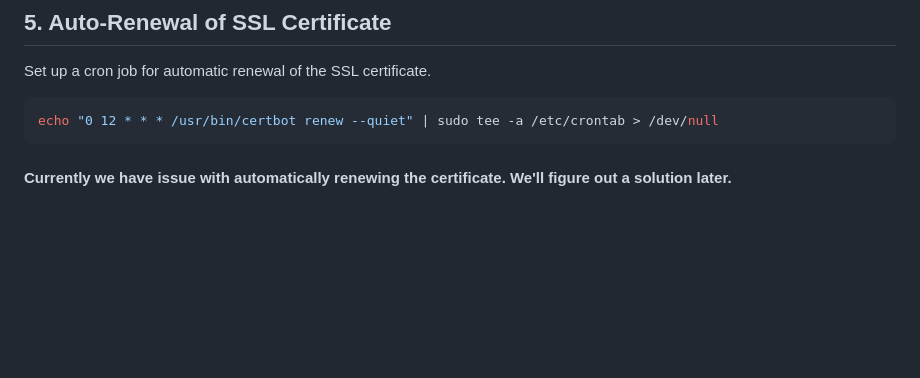
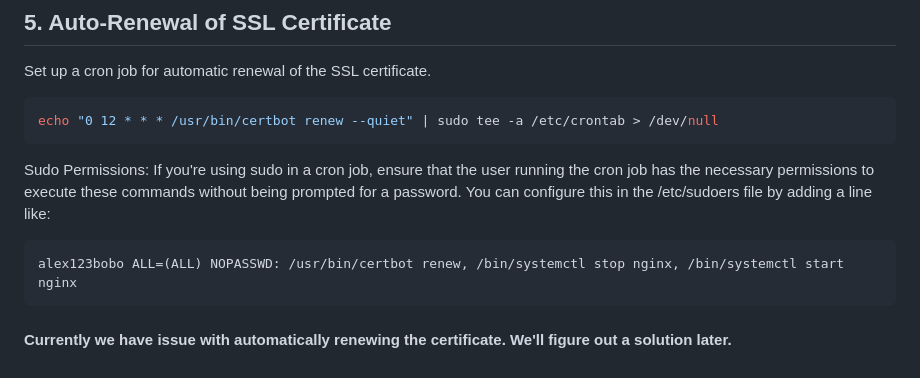
Before and after one commit to pullpath/PP-AI-Service, a Markdown page: README.md, the part around the change. Drawn GitHub-style; blank space fills up the shorter version.

````diff
--- a/README.md
+++ b/README.md
@@ -110,4 +110,10 @@ Set up a cron job for automatic renewal of the SSL certificate.
 echo "0 12 * * * /usr/bin/certbot renew --quiet" | sudo tee -a /etc/crontab > /dev/null
 ```
 
+Sudo Permissions: If you're using sudo in a cron job, ensure that the user running the cron job has the necessary permissions to execute these commands without being prompted for a password. You can configure this in the /etc/sudoers file by adding a line like:
+
+```bash
+alex123bobo ALL=(ALL) NOPASSWD: /usr/bin/certbot renew, /bin/systemctl stop nginx, /bin/systemctl start nginx
+```
+
 #### Currently we have issue with automatically renewing the certificate. We'll figure out a solution later.
````
